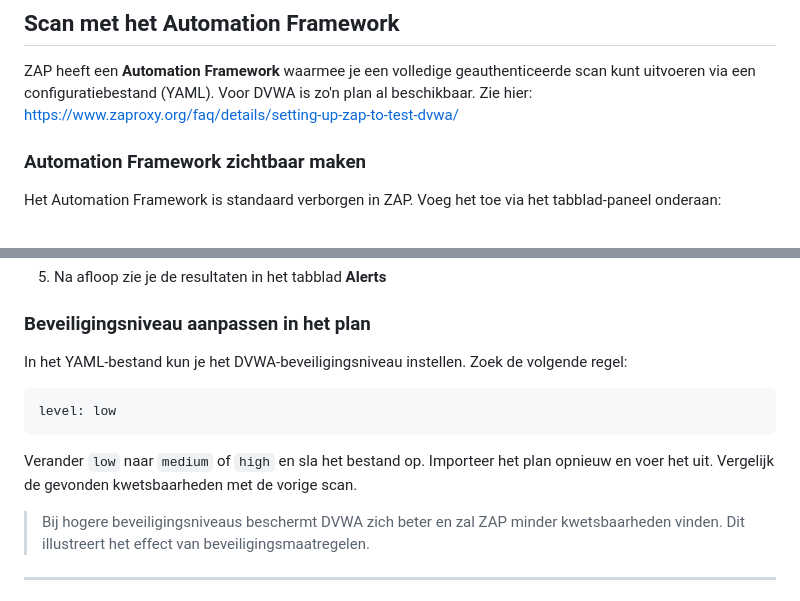
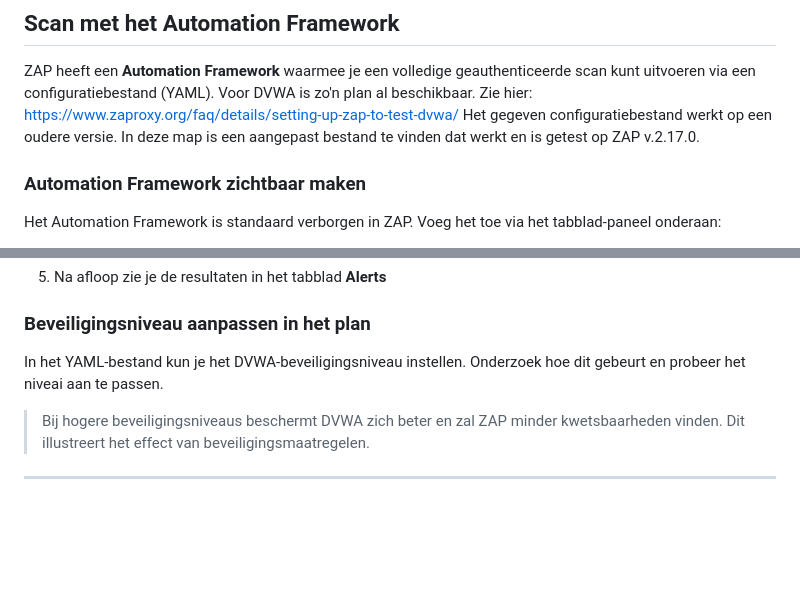
Before and after one commit to ZuydUniversity/KE06_DataProtection, a Markdown page: Week07/README.md, 2 parts joined by grey strips. GitHub-like rendering; blank space fills up the shorter version.

Commit message:
Update README.md to clarify Automation Framework configuration for ZAP v.2.17.0 and adjust DVWA security level instructions

````diff
--- a/Week07/README.md
+++ b/Week07/README.md
@@ -77,6 +77,7 @@ Staat er geen versie of een versie lager dan 17? Installeer Java dan als volgt:
 ## Scan met het Automation Framework
 
 ZAP heeft een **Automation Framework** waarmee je een volledige geauthenticeerde scan kunt uitvoeren via een configuratiebestand (YAML). Voor DVWA is zo'n plan al beschikbaar. Zie hier: https://www.zaproxy.org/faq/details/setting-up-zap-to-test-dvwa/
+Het gegeven configuratiebestand werkt op een oudere versie. In deze map is een aangepast bestand te vinden dat werkt en is getest op ZAP v.2.17.0.
 
 
 ### Automation Framework zichtbaar maken
@@ -104,13 +105,7 @@ Het Automation Framework is standaard verborgen in ZAP. Voeg het toe via het tab
 
 ### Beveiligingsniveau aanpassen in het plan
 
-In het YAML-bestand kun je het DVWA-beveiligingsniveau instellen. Zoek de volgende regel:
-
-```yaml
-level: low
-```
-
-Verander `low` naar `medium` of `high` en sla het bestand op. Importeer het plan opnieuw en voer het uit. Vergelijk de gevonden kwetsbaarheden met de vorige scan.
+In het YAML-bestand kun je het DVWA-beveiligingsniveau instellen. Onderzoek hoe dit gebeurt en probeer het niveai aan te passen.
 
 > Bij hogere beveiligingsniveaus beschermt DVWA zich beter en zal ZAP minder kwetsbaarheden vinden. Dit illustreert het effect van beveiligingsmaatregelen.
 
````
